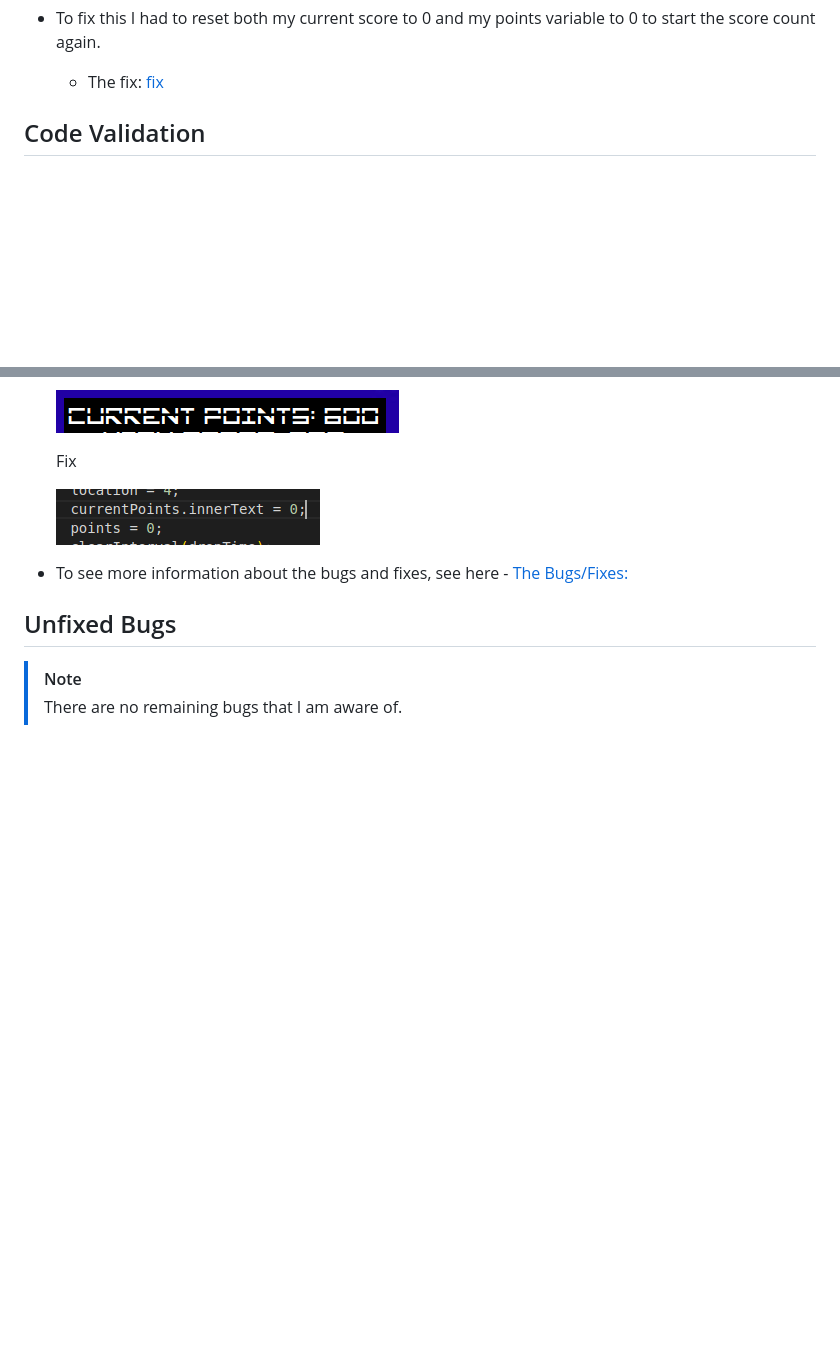
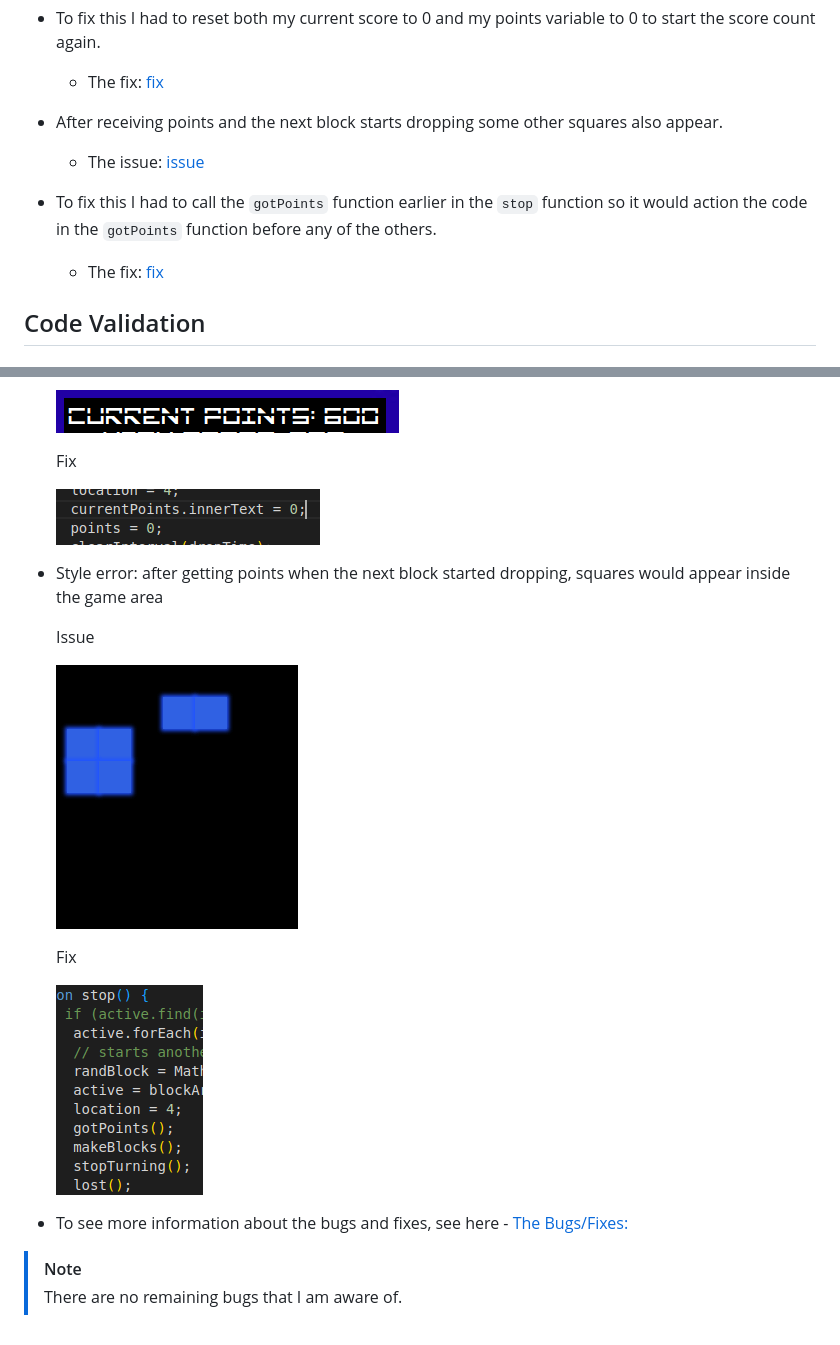
Before and after one commit to AshLaw96/Sonic-Stack, a Markdown page: TESTING.md, 2 parts joined by grey strips. GitHub-like rendering; pictures changed too: documentation/bugs/blocks-appear-fix.png (added), documentation/bugs/blocks-appear.png (added); blank space fills up the shorter version.

```diff
--- a/TESTING.md
+++ b/TESTING.md
@@ -113,6 +113,14 @@ After implementing any fixes or updates I ensured that previous features and fun
 - To fix this I had to reset both my current score to 0 and my points variable to 0 to start the score count again.
 
   - The fix: [fix](documentation/bugs/score-reset-fix.png)
+
+- After receiving points and the next block starts dropping some other squares also appear.
+
+  - The issue: [issue](documentation/bugs/blocks-appear.png)
+
+- To fix this I had to call the `gotPoints` function earlier in the `stop` function so it would action the code in the `gotPoints` function before any of the others.
+
+  - The fix: [fix](documentation/bugs/blocks-appear-fix.png)
 
 ## Code Validation
 
@@ -332,9 +340,17 @@ Defensive programming was manually tested with the below user acceptance testing
 
   ![screenshot](documentation/bugs/score-reset-fix.png)
 
+- Style error: after getting points when the next block started dropping, squares would appear inside the game area
+
+  Issue
+
+  ![screenshot](documentation/bugs/blocks-appear.png)
+
+  Fix
+
+  ![screenshot](documentation/bugs/blocks-appear-fix.png)
+
 - To see more information about the bugs and fixes, see here - [The Bugs/Fixes:](#documentation-and-logs)
-
-## Unfixed Bugs
 
 > [!NOTE]
 > There are no remaining bugs that I am aware of.
```
Also changed, not shown: 1 other file.
